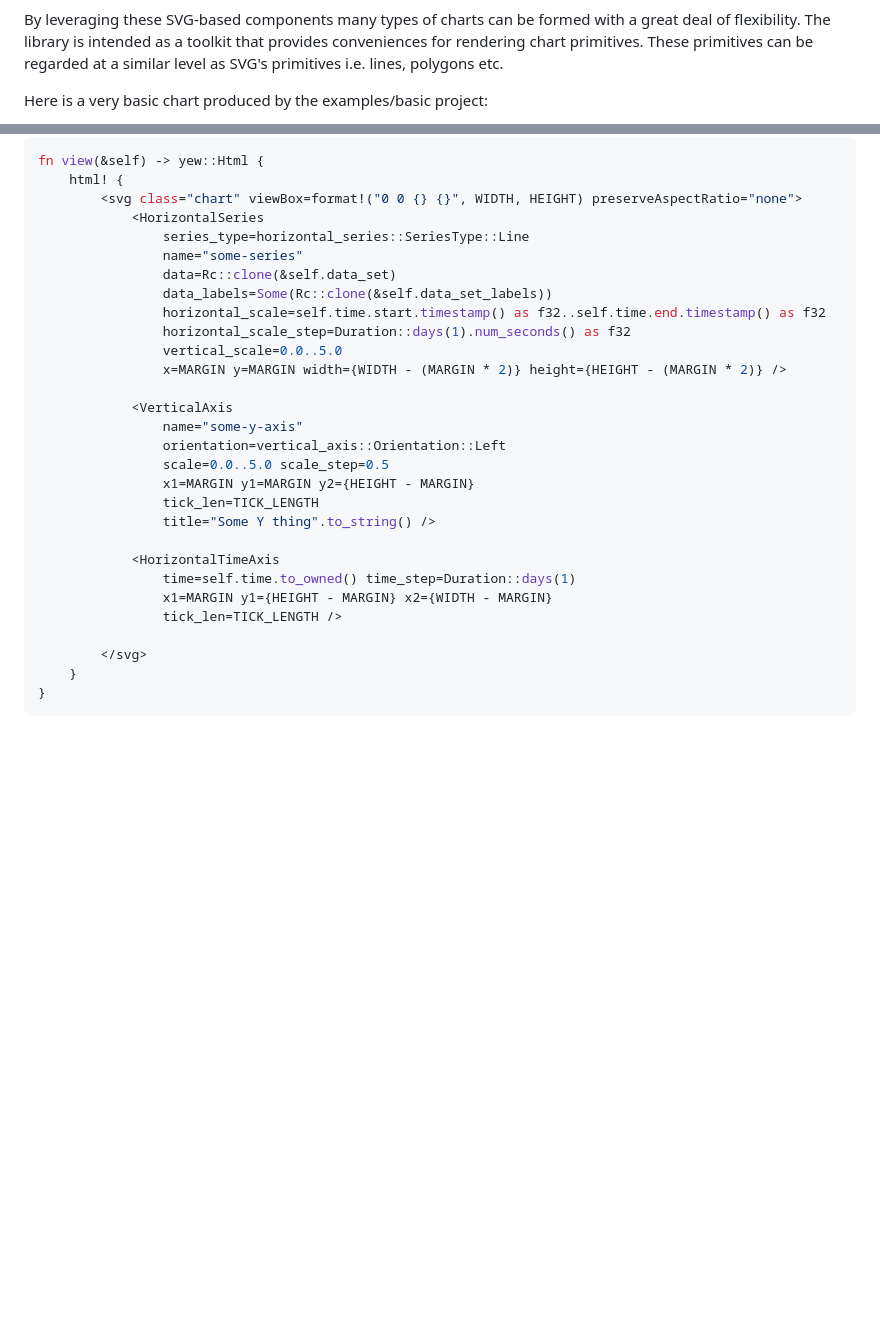
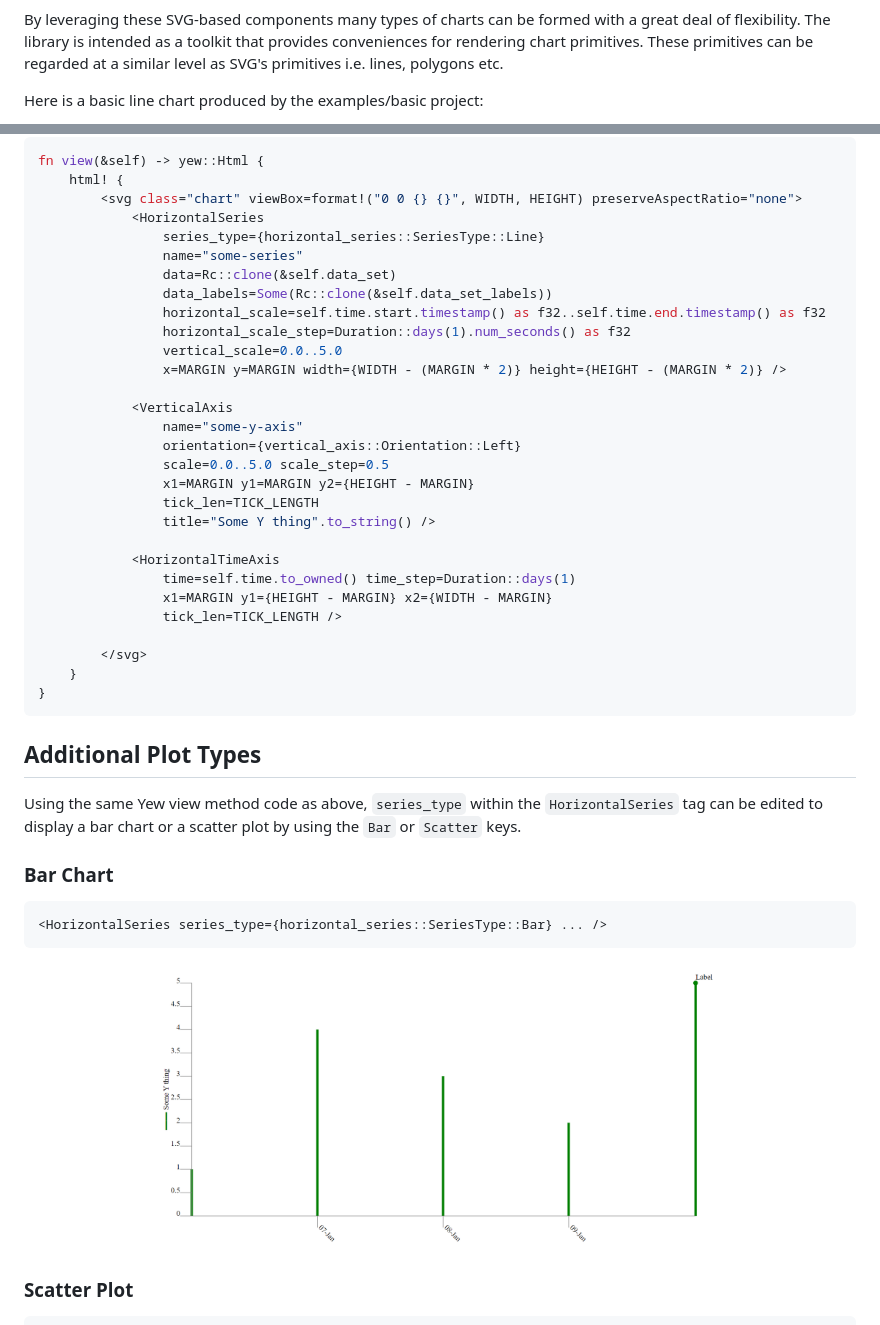
Before and after one commit to titanclass/yew-chart, a Markdown page: README.md, 2 parts joined by grey strips. GitHub-like rendering; pictures changed too: images/bar-chart.png (added); blank space fills up the shorter version.

Commit message:
Match implementation and updated README
If/else statements changed to match, and README.md updated with new images.

````diff
--- a/README.md
+++ b/README.md
@@ -16,5 +16,5 @@ with a great deal of flexibility. The library is intended as a toolkit that
 provides conveniences for rendering chart primitives. These primitives can
 be regarded at a similar level as SVG's primitives i.e. lines, polygons etc.
 
-Here is a very basic chart produced by the examples/basic project:
+Here is a basic line chart produced by the examples/basic project:
 
@@ -27,7 +27,7 @@ fn view(&self) -> yew::Html {
     html! {
         <svg class="chart" viewBox=format!("0 0 {} {}", WIDTH, HEIGHT) preserveAspectRatio="none">
             <HorizontalSeries
-                series_type=horizontal_series::SeriesType::Line
+                series_type={horizontal_series::SeriesType::Line}
                 name="some-series"
                 data=Rc::clone(&self.data_set)
                 data_labels=Some(Rc::clone(&self.data_set_labels))
@@ -38,7 +38,7 @@ fn view(&self) -> yew::Html {
 
             <VerticalAxis
                 name="some-y-axis"
-                orientation=vertical_axis::Orientation::Left
+                orientation={vertical_axis::Orientation::Left}
                 scale=0.0..5.0 scale_step=0.5
                 x1=MARGIN y1=MARGIN y2={HEIGHT - MARGIN}
                 tick_len=TICK_LENGTH
@@ -54,3 +54,17 @@ fn view(&self) -> yew::Html {
 }
 ```
 
+## Additional Plot Types
+
+Using the same Yew view method code as above, `series_type` within the `HorizontalSeries` tag can be edited to display a bar chart or a scatter plot by using the `Bar` or `Scatter` keys.
+
+### Bar Chart
+
+```rust
+<HorizontalSeries series_type={horizontal_series::SeriesType::Bar} ... />
+```
+
+<p align="center"><img src="./images/bar-chart.png" alt="A bar chart" width="70%" /></p>
+
+### Scatter Plot
+
````
Also changed, not shown: other parts of README.md (+9 -3 lines), images/basic-chart.png (renamed from basic-chart.png), images/delta-t.png (renamed from delta-t.png), images/rainfall-moisture-chart.png (renamed from rainfall-moisture-chart.png), images/scatter-plot.png (added), 3 other files.
